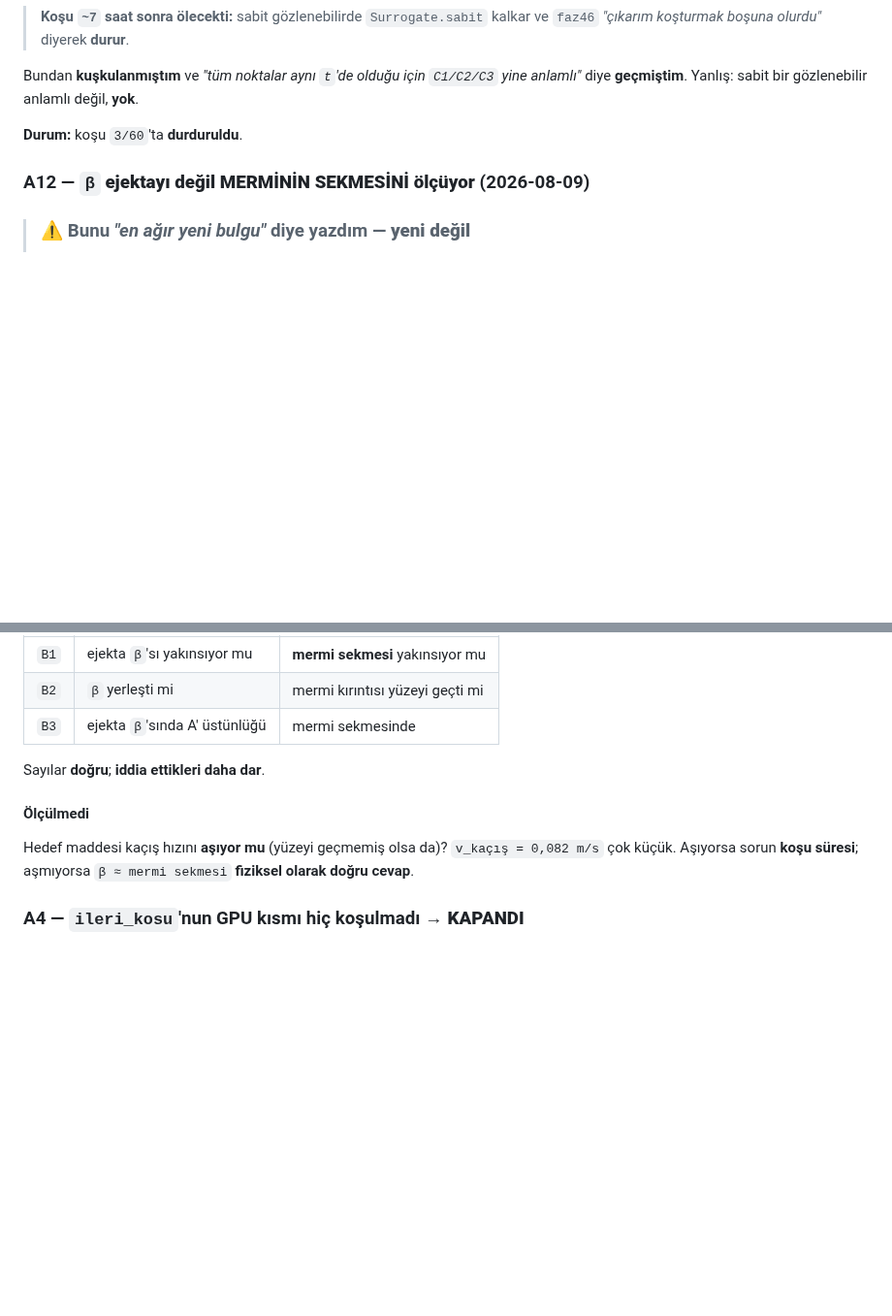
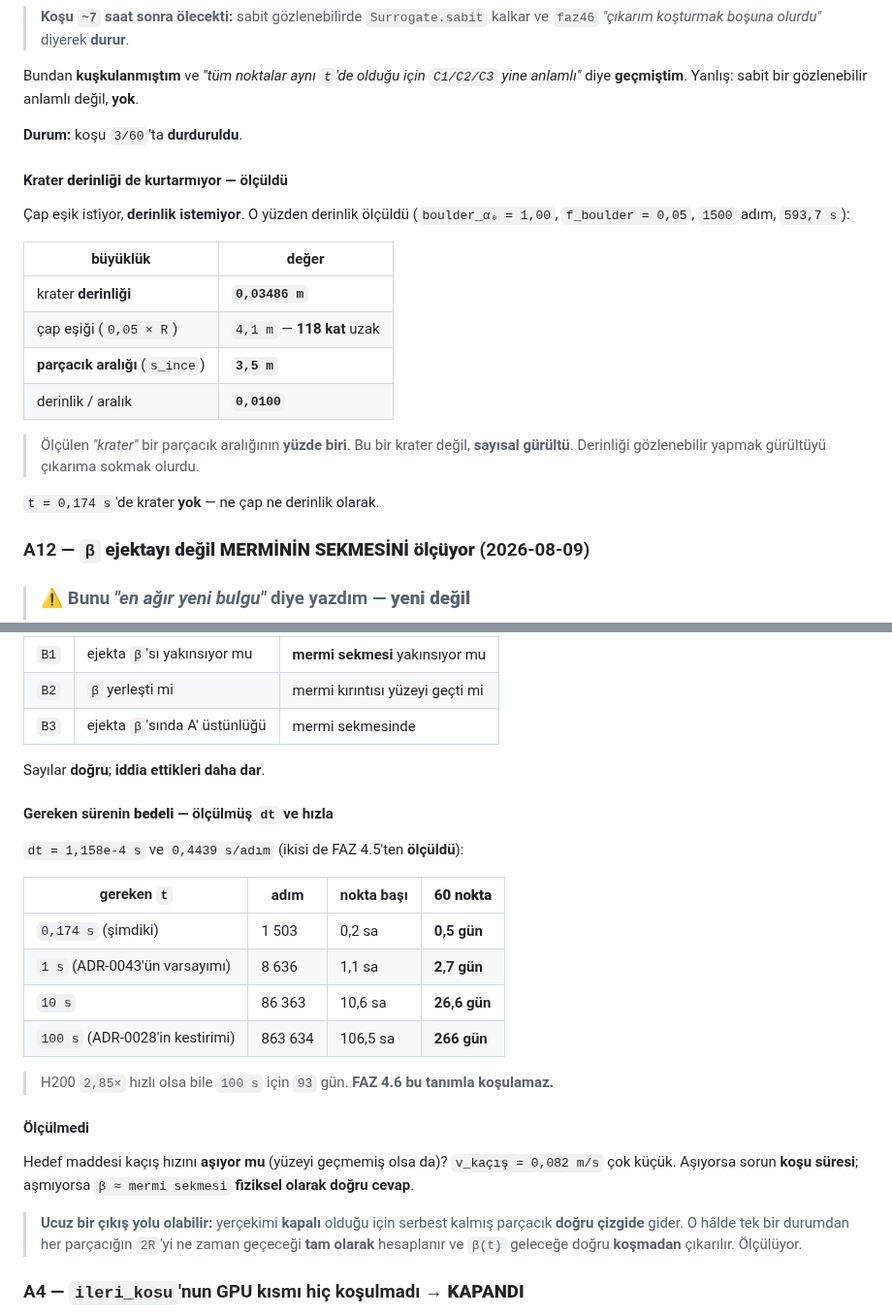
Before and after one commit to Yagiz-D-Ekrem-Dolar/dart-rift, a Markdown page: docs/FAZ4-SIKINTI-RAPORU.md, 2 parts joined by grey strips. Shown at 97% size. Rendered like a GitHub page; blank space fills up the shorter version.

Commit message:
A11/A12: krater derinligi 0.035 m = araligin %1'i (gurultu); bedel tablosu
Krater CAPI esik istiyor, DERINLIK istemiyor. Derinlik olculdu:
  derinlik           = 0.03486 m
  cap esigi 0.05*R   = 4.1 m      (118 kat uzak)
  parcacik araligi   = 3.5 m
  derinlik / aralik  = 0.0100
Olculen 'krater' bir parcacik araliginin YUZDE BIRI. Krater degil,
SAYISAL GURULTU. t = 0.174 s'de krater YOK -- ne cap ne derinlik.

Gereken surenin bedeli (dt ve hiz FAZ 4.5'ten OLCULDU):
  t = 0.174 s ->   1503 adim -> 60 nokta   0.5 gun
  t = 1     s ->   8636 adim -> 60 nokta   2.7 gun   (ADR-0043 varsayimi)
  t = 10    s ->  86363 adim -> 60 nokta  26.6 gun
  t = 100   s -> 863634 adim -> 60 nokta 266.2 gun   (ADR-0028 kestirimi)
H200 2.85x hizli olsa bile 100 s icin 93 gun.
FAZ 4.6 BU TANIMLA KOSULAMAZ.

Ucuz cikis yolu olabilir: yercekimi KAPALI oldugu icin serbest parcacik
DOGRU CIZGIDE gider. Tek bir durumdan her parcacigin 2R'yi ne zaman
gececegi TAM hesaplanir ve beta(t) gelecege dogru KOSMADAN cikarilir.
Olculuyor.

Co-Authored-By: Claude Opus 5 <noreply@anthropic.com>

```diff
--- a/docs/FAZ4-SIKINTI-RAPORU.md
+++ b/docs/FAZ4-SIKINTI-RAPORU.md
@@ -253,6 +253,24 @@ gözlenebilir anlamlı değil, **yok**.
 
 **Durum:** koşu `3/60`'ta **durduruldu**.
 
+#### Krater **derinliği** de kurtarmıyor — ölçüldü
+
+Çap eşik istiyor, **derinlik istemiyor**. O yüzden derinlik ölçüldü
+(`boulder_α₀ = 1,00`, `f_boulder = 0,05`, `1500` adım, `593,7 s`):
+
+| büyüklük | değer |
+|---|---|
+| krater **derinliği** | **`0,03486 m`** |
+| çap eşiği (`0,05 × R`) | `4,1 m` — **118 kat** uzak |
+| **parçacık aralığı** (`s_ince`) | **`3,5 m`** |
+| derinlik / aralık | **`0,0100`** |
+
+> Ölçülen *"krater"* bir parçacık aralığının **yüzde biri**. Bu bir
+> krater değil, **sayısal gürültü**. Derinliği gözlenebilir yapmak
+> gürültüyü çıkarıma sokmak olurdu.
+
+`t = 0,174 s`'de krater **yok** — ne çap ne derinlik olarak.
+
 ### A12 — **`β` ejektayı değil MERMİNİN SEKMESİNİ ölçüyor** (2026-08-09)
 
 > ### ⚠ Bunu *"en ağır yeni bulgu"* diye yazdım — **yeni değil**
@@ -350,11 +368,31 @@ bedel tablosu buna dayanıyor. `1 s`'de yüzeyi geçmek için ejekta
 
 Sayılar **doğru**; **iddia ettikleri daha dar**.
 
+#### Gereken sürenin **bedeli** — ölçülmüş `dt` ve hızla
+
+`dt = 1,158e-4 s` ve `0,4439 s/adım` (ikisi de FAZ 4.5'ten **ölçüldü**):
+
+| gereken `t` | adım | nokta başı | **60 nokta** |
+|---|---|---|---|
+| `0,174 s` (şimdiki) | 1 503 | 0,2 sa | **0,5 gün** |
+| `1 s` (ADR-0043'ün varsayımı) | 8 636 | 1,1 sa | **2,7 gün** |
+| `10 s` | 86 363 | 10,6 sa | **26,6 gün** |
+| `100 s` (ADR-0028'in kestirimi) | 863 634 | 106,5 sa | **266 gün** |
+
+> H200 `2,85×` hızlı olsa bile `100 s` için `93` gün. **FAZ 4.6 bu
+> tanımla koşulamaz.**
+
 #### Ölçülmedi
 
 Hedef maddesi kaçış hızını **aşıyor mu** (yüzeyi geçmemiş olsa da)?
 `v_kaçış = 0,082 m/s` çok küçük. Aşıyorsa sorun **koşu süresi**;
 aşmıyorsa `β ≈ mermi sekmesi` **fiziksel olarak doğru cevap**.
+
+> **Ucuz bir çıkış yolu olabilir:** yerçekimi **kapalı** olduğu için
+> serbest kalmış parçacık **doğru çizgide** gider. O hâlde tek bir
+> durumdan her parçacığın `2R`'yi ne zaman geçeceği
+> **tam olarak** hesaplanır ve `β(t)` geleceğe doğru **koşmadan**
+> çıkarılır. Ölçülüyor.
 
 ### A4 — `ileri_kosu`'nun GPU kısmı hiç koşulmadı → **KAPANDI**
 
```
